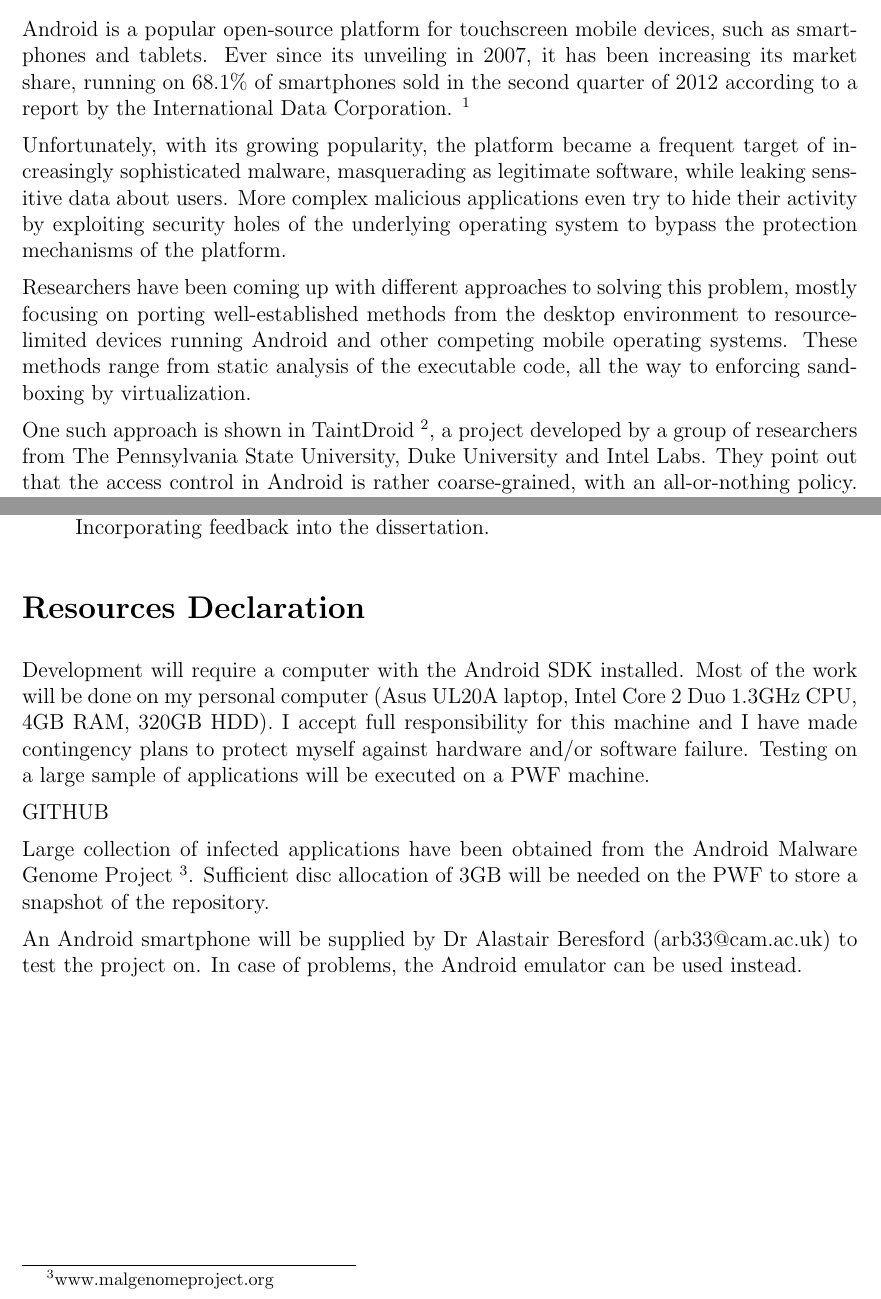
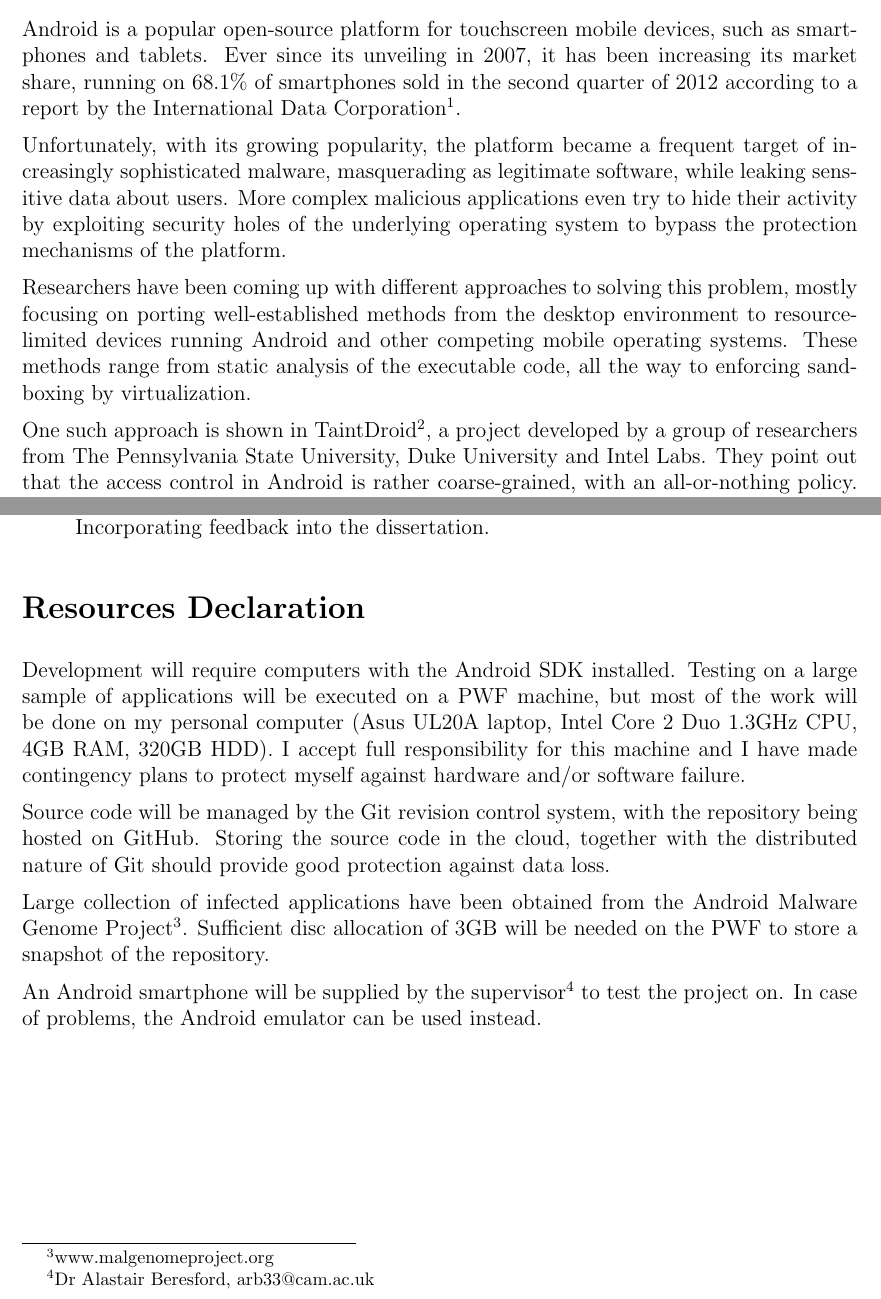
Before and after one commit to brazdil/dexter-backup, a LaTeX thesis (dissertation/proposal.tex): two parts of pages 1 and 6 of 6, joined at a grey line, cut so that both start at the same text. Compiled offline with pdfLaTeX.

Commit message:
Proposal: finished Resource Declaration, better footnotes

```diff
--- a/dissertation/proposal.tex
+++ b/dissertation/proposal.tex
@@ -43,8 +43,8 @@ Android is a popular open-source platform for touchscreen
 mobile devices, such as smartphones and tablets. Ever since its unveiling
 in 2007, it has been increasing its market share, running on 68.1\% of
 smartphones sold in the second quarter of 2012 according to a report by
-the International Data Corporation.
-\footnote[1]{www.idc.com/getdoc.jsp?containerId=prUS23638712}
+the International Data Corporation\footnote
+{www.idc.com/getdoc.jsp?containerId=prUS23638712}.
 
 Unfortunately, with its growing popularity, the platform became a frequent
 target of increasingly sophisticated malware, masquerading as legitimate
@@ -335,24 +335,26 @@ successfully completed.
 
 \section*{Resources Declaration}
 
-Development will require a computer with the Android SDK installed. Most
-of the work will be done on my personal computer (Asus UL20A laptop,
-Intel Core 2 Duo 1.3GHz CPU, 4GB RAM, 320GB HDD). I accept full
-responsibility for this machine and I have made contingency
+Development will require computers with the Android SDK installed.
+Testing on a large sample of applications will be executed on a
+PWF machine, but most of the work will be done on my personal computer
+(Asus UL20A laptop, Intel Core 2 Duo 1.3GHz CPU, 4GB RAM, 320GB HDD).
+I accept full responsibility for this machine and I have made contingency
 plans to protect myself against hardware and/or software failure.
-Testing on a large sample of applications will be executed on a
-PWF machine.
 
-GITHUB
+Source code will be managed by the Git revision control system, with
+the repository being hosted on GitHub. Storing the source code in the
+cloud, together with the distributed nature of Git should provide
+good protection against data loss.
 
 Large collection of infected applications have been obtained from the
-Android Malware Genome Project \footnote[3]{www.malgenomeproject.org}.
+Android Malware Genome Project\footnote{www.malgenomeproject.org}.
 Sufficient disc allocation of 3GB will be needed on the PWF to store
 a snapshot of the repository.
 
-An Android smartphone will be supplied by Dr Alastair Beresford
-(arb33@cam.ac.uk) to test the project on. In case of problems, the Android
-emulator can be used instead.
+An Android smartphone will be supplied by the supervisor\footnote
+{Dr Alastair Beresford, arb33@cam.ac.uk} to test the project on. In case
+of problems, the Android emulator can be used instead.
 
 %\printbibliography
 \end{document}
```
Also changed, not shown: dissertation/proposal.tex (4 more changed lines).
